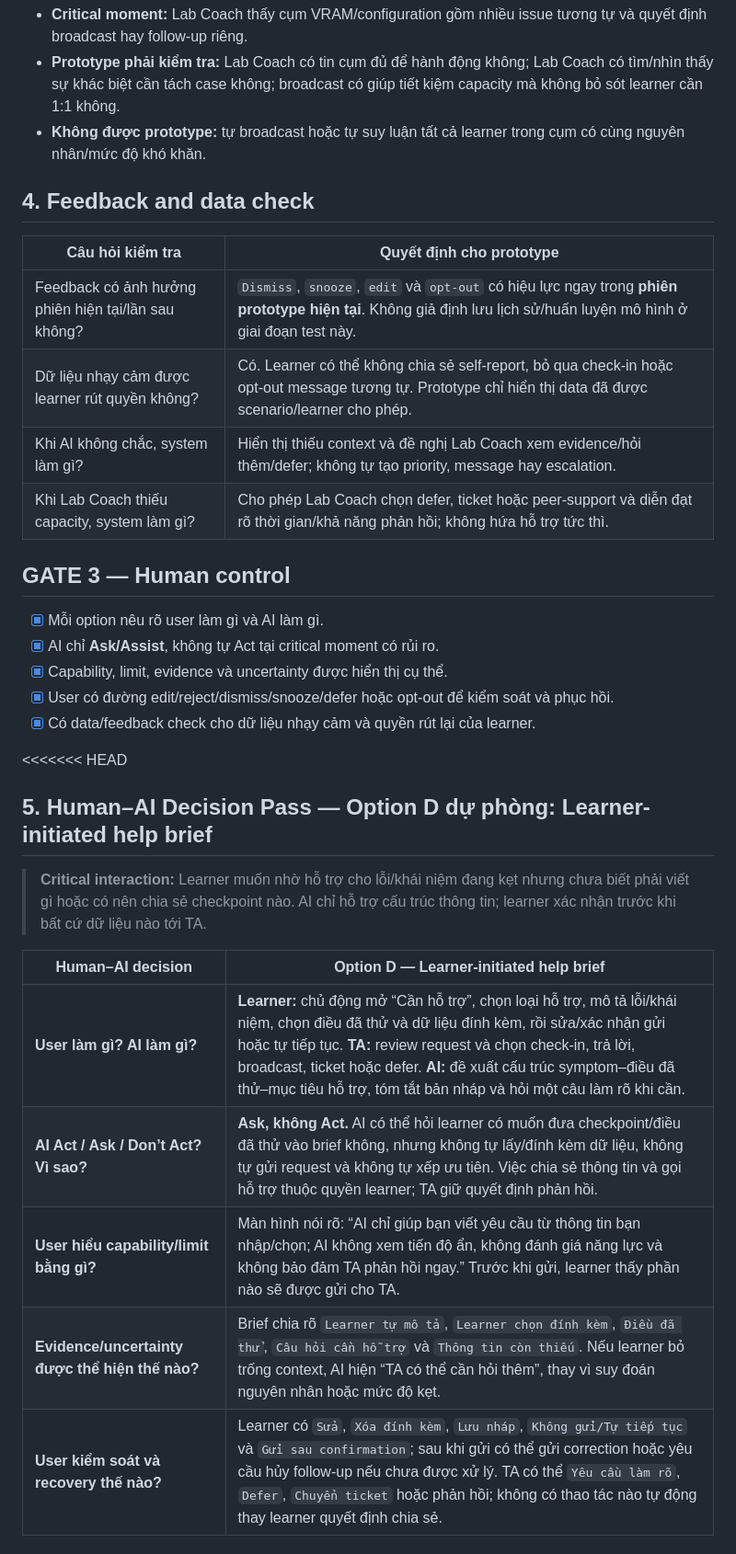
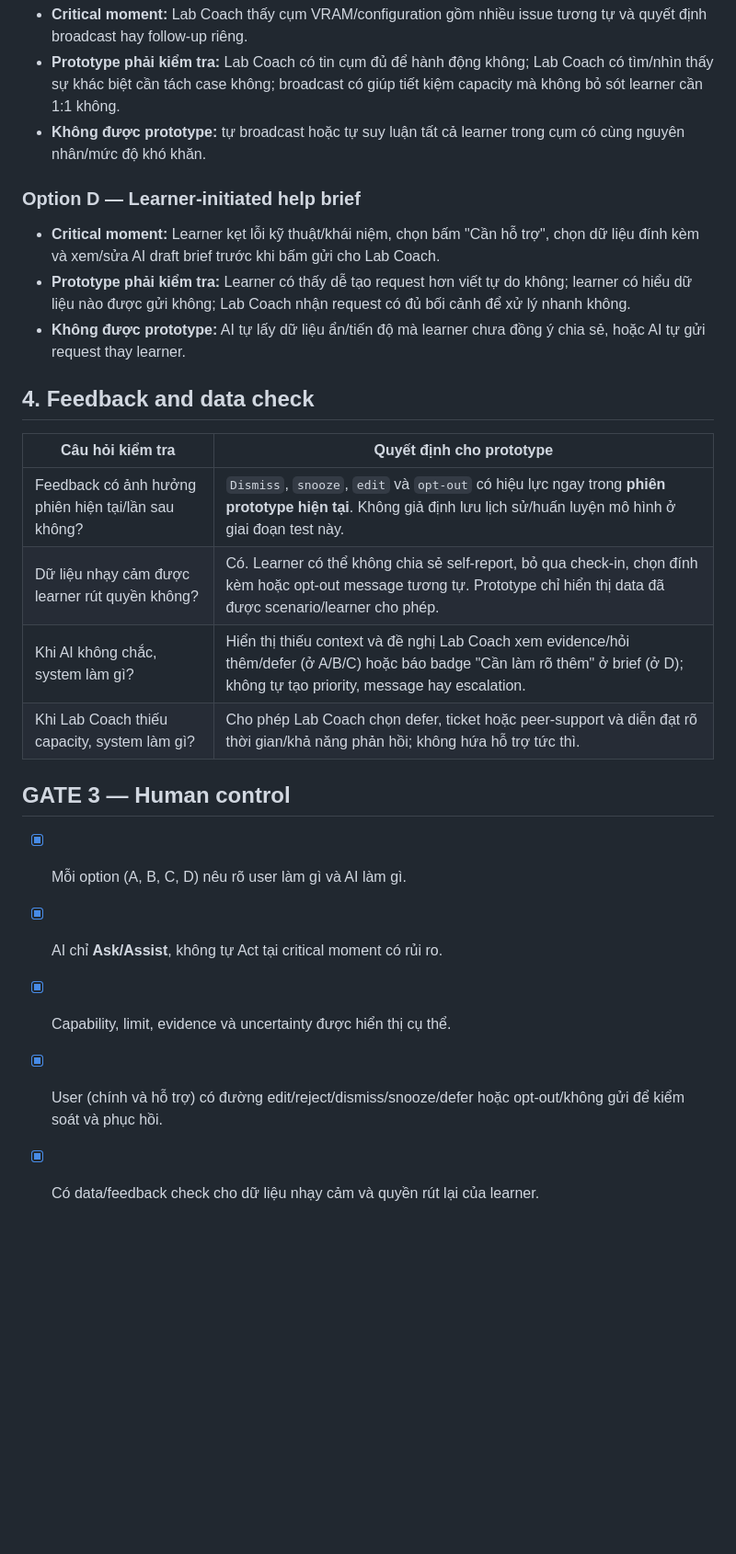
Before and after one commit to nh-toan/Track1-DAY18-2A202601716-NguyenHuyToan, a Markdown page: day18-work/03-human-ai-design-pass.md, the part around one of its changes. Shown at 92% size. GitHub-like rendering; blank space fills up the shorter version.

Commit message:
refine: integrate Option D side-by-side with Options A, B, C

```diff
--- a/day18-work/03-human-ai-design-pass.md
+++ b/day18-work/03-human-ai-design-pass.md
@@ -59,34 +60,25 @@
 - **Prototype phải kiểm tra:** Lab Coach có tin cụm đủ để hành động không; Lab Coach có tìm/nhìn thấy sự khác biệt cần tách case không; broadcast có giúp tiết kiệm capacity mà không bỏ sót learner cần 1:1 không.
 - **Không được prototype:** tự broadcast hoặc tự suy luận tất cả learner trong cụm có cùng nguyên nhân/mức độ khó khăn.
 
+### Option D — Learner-initiated help brief
+
+- **Critical moment:** Learner kẹt lỗi kỹ thuật/khái niệm, chọn bấm "Cần hỗ trợ", chọn dữ liệu đính kèm và xem/sửa AI draft brief trước khi bấm gửi cho Lab Coach.
+- **Prototype phải kiểm tra:** Learner có thấy dễ tạo request hơn viết tự do không; learner có hiểu dữ liệu nào được gửi không; Lab Coach nhận request có đủ bối cảnh để xử lý nhanh không.
+- **Không được prototype:** AI tự lấy dữ liệu ẩn/tiến độ mà learner chưa đồng ý chia sẻ, hoặc AI tự gửi request thay learner.
+
 ## 4. Feedback and data check
 
 | Câu hỏi kiểm tra | Quyết định cho prototype |
 | --- | --- |
 | Feedback có ảnh hưởng phiên hiện tại/lần sau không? | `Dismiss`, `snooze`, `edit` và `opt-out` có hiệu lực ngay trong **phiên prototype hiện tại**. Không giả định lưu lịch sử/huấn luyện mô hình ở giai đoạn test này. |
-| Dữ liệu nhạy cảm được learner rút quyền không? | Có. Learner có thể không chia sẻ self-report, bỏ qua check-in hoặc opt-out message tương tự. Prototype chỉ hiển thị data đã được scenario/learner cho phép. |
-| Khi AI không chắc, system làm gì? | Hiển thị thiếu context và đề nghị Lab Coach xem evidence/hỏi thêm/defer; không tự tạo priority, message hay escalation. |
+| Dữ liệu nhạy cảm được learner rút quyền không? | Có. Learner có thể không chia sẻ self-report, bỏ qua check-in, chọn đính kèm hoặc opt-out message tương tự. Prototype chỉ hiển thị data đã được scenario/learner cho phép. |
+| Khi AI không chắc, system làm gì? | Hiển thị thiếu context và đề nghị Lab Coach xem evidence/hỏi thêm/defer (ở A/B/C) hoặc báo badge "Cần làm rõ thêm" ở brief (ở D); không tự tạo priority, message hay escalation. |
 | Khi Lab Coach thiếu capacity, system làm gì? | Cho phép Lab Coach chọn defer, ticket hoặc peer-support và diễn đạt rõ thời gian/khả năng phản hồi; không hứa hỗ trợ tức thì. |
 
 ## GATE 3 — Human control
 
-- [x] Mỗi option nêu rõ user làm gì và AI làm gì.
+- [x] Mỗi option (A, B, C, D) nêu rõ user làm gì và AI làm gì.
 - [x] AI chỉ **Ask/Assist**, không tự Act tại critical moment có rủi ro.
 - [x] Capability, limit, evidence và uncertainty được hiển thị cụ thể.
-- [x] User có đường edit/reject/dismiss/snooze/defer hoặc opt-out để kiểm soát và phục hồi.
+- [x] User (chính và hỗ trợ) có đường edit/reject/dismiss/snooze/defer hoặc opt-out/không gửi để kiểm soát và phục hồi.
 - [x] Có data/feedback check cho dữ liệu nhạy cảm và quyền rút lại của learner.
-
-<<<<<<< HEAD
-
-## 5. Human–AI Decision Pass — Option D dự phòng: Learner-initiated help brief
-
-> **Critical interaction:** Learner muốn nhờ hỗ trợ cho lỗi/khái niệm đang kẹt nhưng chưa biết phải viết gì hoặc có nên chia sẻ checkpoint nào. AI chỉ hỗ trợ cấu trúc thông tin; learner xác nhận trước khi bất cứ dữ liệu nào tới TA.
-
-| Human–AI decision | Option D — Learner-initiated help brief |
-| --- | --- |
-| **User làm gì? AI làm gì?** | **Learner:** chủ động mở “Cần hỗ trợ”, chọn loại hỗ trợ, mô tả lỗi/khái niệm, chọn điều đã thử và dữ liệu đính kèm, rồi sửa/xác nhận gửi hoặc tự tiếp tục. **TA:** review request và chọn check-in, trả lời, broadcast, ticket hoặc defer. **AI:** đề xuất cấu trúc symptom–điều đã thử–mục tiêu hỗ trợ, tóm tắt bản nháp và hỏi một câu làm rõ khi cần. |
-| **AI Act / Ask / Don’t Act? Vì sao?** | **Ask, không Act.** AI có thể hỏi learner có muốn đưa checkpoint/điều đã thử vào brief không, nhưng không tự lấy/đính kèm dữ liệu, không tự gửi request và không tự xếp ưu tiên. Việc chia sẻ thông tin và gọi hỗ trợ thuộc quyền learner; TA giữ quyết định phản hồi. |
-| **User hiểu capability/limit bằng gì?** | Màn hình nói rõ: “AI chỉ giúp bạn viết yêu cầu từ thông tin bạn nhập/chọn; AI không xem tiến độ ẩn, không đánh giá năng lực và không bảo đảm TA phản hồi ngay.” Trước khi gửi, learner thấy phần nào sẽ được gửi cho TA. |
-| **Evidence/uncertainty được thể hiện thế nào?** | Brief chia rõ `Learner tự mô tả`, `Learner chọn đính kèm`, `Điều đã thử`, `Câu hỏi cần hỗ trợ` và `Thông tin còn thiếu`. Nếu learner bỏ trống context, AI hiện “TA có thể cần hỏi thêm”, thay vì suy đoán nguyên nhân hoặc mức độ kẹt. |
-| **User kiểm soát và recovery thế nào?** | Learner có `Sửa`, `Xóa đính kèm`, `Lưu nháp`, `Không gửi/Tự tiếp tục` và `Gửi sau confirmation`; sau khi gửi có thể gửi correction hoặc yêu cầu hủy follow-up nếu chưa được xử lý. TA có thể `Yêu cầu làm rõ`, `Defer`, `Chuyển ticket` hoặc phản hồi; không có thao tác nào tự động thay learner quyết định chia sẻ. |
-
```
Also changed, not shown: other parts of day18-work/03-human-ai-design-pass.md (+14 -27 lines), day18-work/02-solution-options.md (+22 -48 lines).
